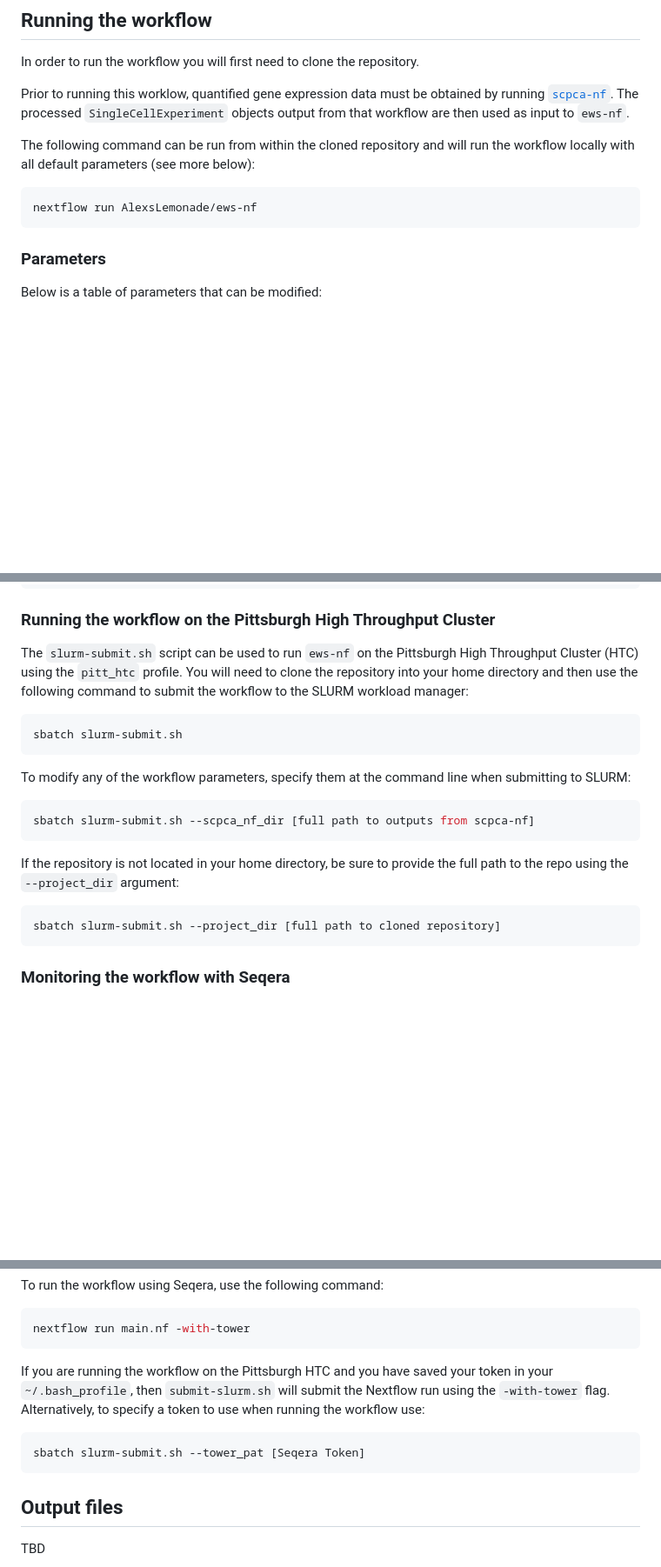
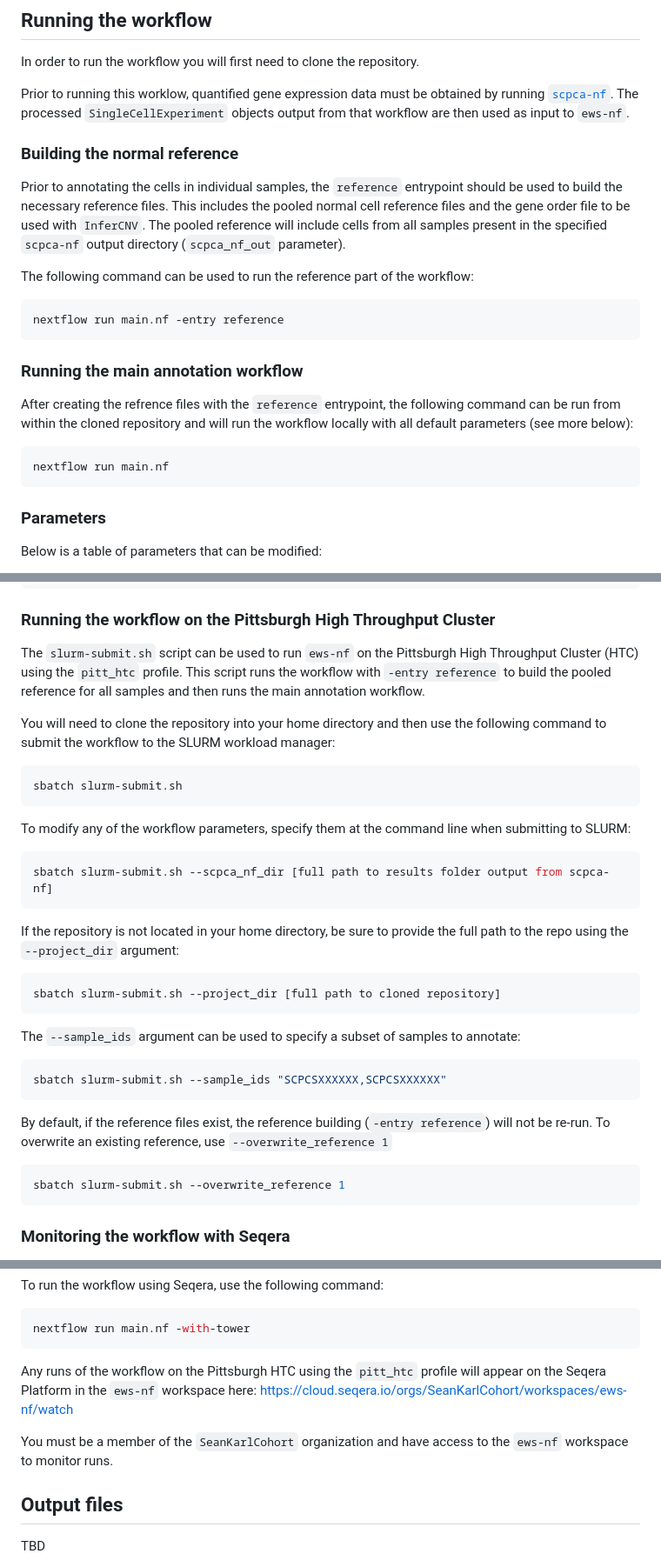
Before and after one commit to AlexsLemonade/ews-nf, a Markdown page: README.md, 3 parts joined by grey strips. Shown: that part at 87% size. Drawn GitHub-style; blank space fills up the shorter version.

````diff
--- a/README.md
+++ b/README.md
@@ -40,10 +40,24 @@ In order to run the workflow you will first need to clone the repository.
 Prior to running this worklow, quantified gene expression data must be obtained by running [`scpca-nf`](https://github.com/AlexsLemonade/scpca-nf).
 The processed `SingleCellExperiment` objects output from that workflow are then used as input to `ews-nf`.
 
-The following command can be run from within the cloned repository and will run the workflow locally with all default parameters (see more below):
+### Building the normal reference
+
+Prior to annotating the cells in individual samples, the `reference` entrypoint should be used to build the necessary reference files.
+This includes the pooled normal cell reference files and the gene order file to be used with `InferCNV`.
+The pooled reference will include cells from all samples present in the specified `scpca-nf` output directory (`scpca_nf_out` parameter).
+
+The following command can be used to run the reference part of the workflow:
 
 ```sh
-nextflow run AlexsLemonade/ews-nf
+nextflow run main.nf -entry reference
+```
+
+### Running the main annotation workflow
+
+After creating the refrence files with the `reference` entrypoint, the following command can be run from within the cloned repository and will run the workflow locally with all default parameters (see more below):
+
+```sh
+nextflow run main.nf
 ```
 
 ### Parameters
@@ -99,6 +113,8 @@ nextflow run main.nf -profile stub -stub
 ### Running the workflow on the Pittsburgh High Throughput Cluster
 
 The `slurm-submit.sh` script can be used to run `ews-nf` on the Pittsburgh High Throughput Cluster (HTC) using the `pitt_htc` profile.
+This script runs the workflow with `-entry reference` to build the pooled reference for all samples and then runs the main annotation workflow.
+
 You will need to clone the repository into your home directory and then use the following command to submit the workflow to the SLURM workload manager:
 
 ```sh
@@ -108,7 +124,7 @@ sbatch slurm-submit.sh
 To modify any of the workflow parameters, specify them at the command line when submitting to SLURM:
 
 ```sh
-sbatch slurm-submit.sh --scpca_nf_dir [full path to outputs from scpca-nf]
+sbatch slurm-submit.sh --scpca_nf_dir [full path to results folder output from scpca-nf]
 ```
 
 If the repository is not located in your home directory, be sure to provide the full path to the repo using the `--project_dir` argument:
@@ -116,6 +132,20 @@ If the repository is not located in your home directory, be sure to provide the
 ```sh
 sbatch slurm-submit.sh --project_dir [full path to cloned repository]
 ```
+
+The `--sample_ids` argument can be used to specify a subset of samples to annotate:
+
+```sh
+sbatch slurm-submit.sh --sample_ids "SCPCSXXXXXX,SCPCSXXXXXX"
+```
+
+By default, if the reference files exist, the reference building (`-entry reference`) will not be re-run.
+To overwrite an existing reference, use `--overwrite_reference 1`
+
+```sh
+sbatch slurm-submit.sh --overwrite_reference 1
+```
+
 
 ### Monitoring the workflow with Seqera
 
@@ -133,12 +163,9 @@ To run the workflow using Seqera, use the following command:
 nextflow run main.nf -with-tower
 ```
 
-If you are running the workflow on the Pittsburgh HTC and you have saved your token in your `~/.bash_profile`, then `submit-slurm.sh` will submit the Nextflow run using the `-with-tower` flag.
-Alternatively, to specify a token to use when running the workflow use:
+Any runs of the workflow on the Pittsburgh HTC using the `pitt_htc` profile will appear on the Seqera Platform in the `ews-nf` workspace here: https://cloud.seqera.io/orgs/SeanKarlCohort/workspaces/ews-nf/watch
 
-```sh
-sbatch slurm-submit.sh --tower_pat [Seqera Token]
-```
+You must be a member of the `SeanKarlCohort` organization and have access to the `ews-nf` workspace to monitor runs.
 
 ## Output files
 
````
